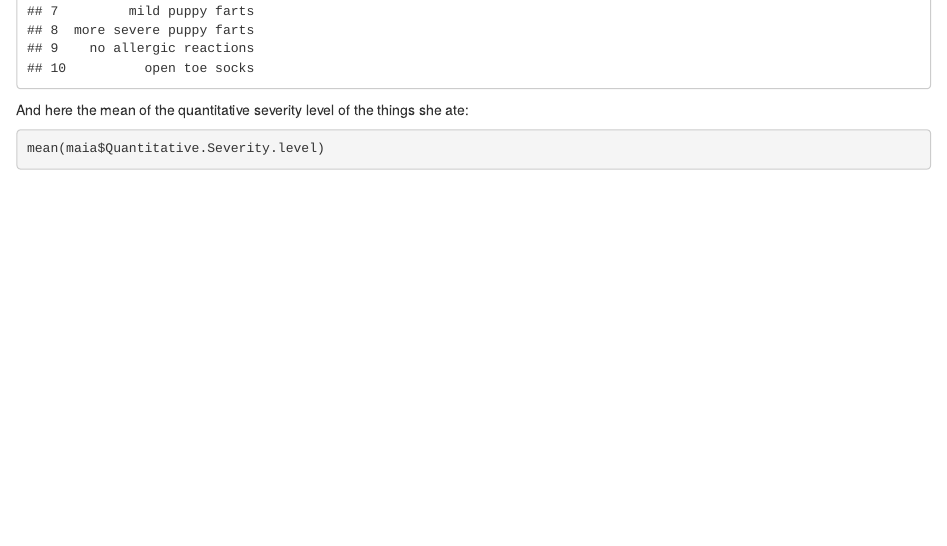
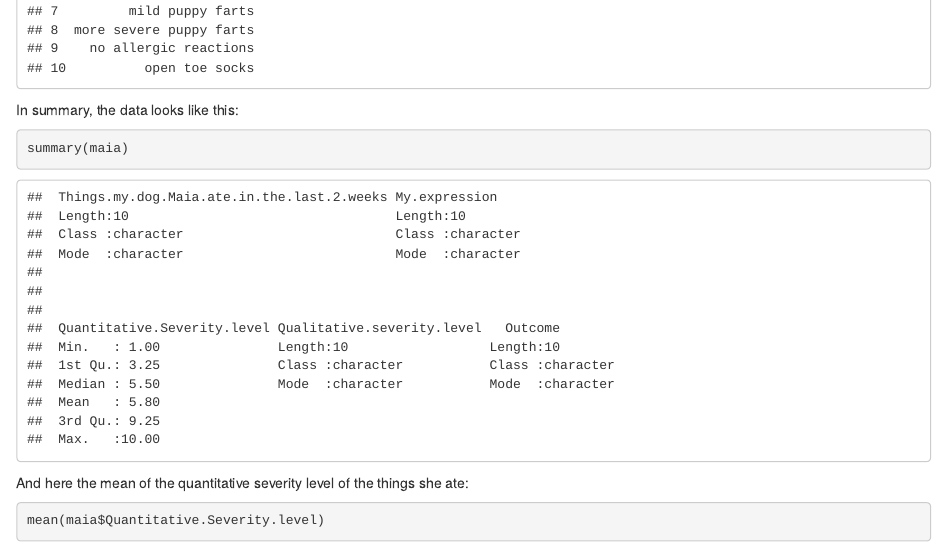
Before and after one commit to ekaterina0422/HW1, an R Markdown document (HW_1_Rojas.Rmd): the page in a window 1100 px wide, from 950 px down. Rendered offline with R 4.5, knitr and Pandoc, with nearby package versions.

````diff
--- a/HW_1_Rojas.Rmd
+++ b/HW_1_Rojas.Rmd
@@ -29,6 +29,13 @@
 print(maia)
 ```
 
+In summary, the data looks like this:
+
+``` {r}
+
+summary(maia)
+```
+
 And here the mean of the quantitative severity level of the things she ate:
 
 ```{r}
````
Also changed, not shown: 1 other file.
